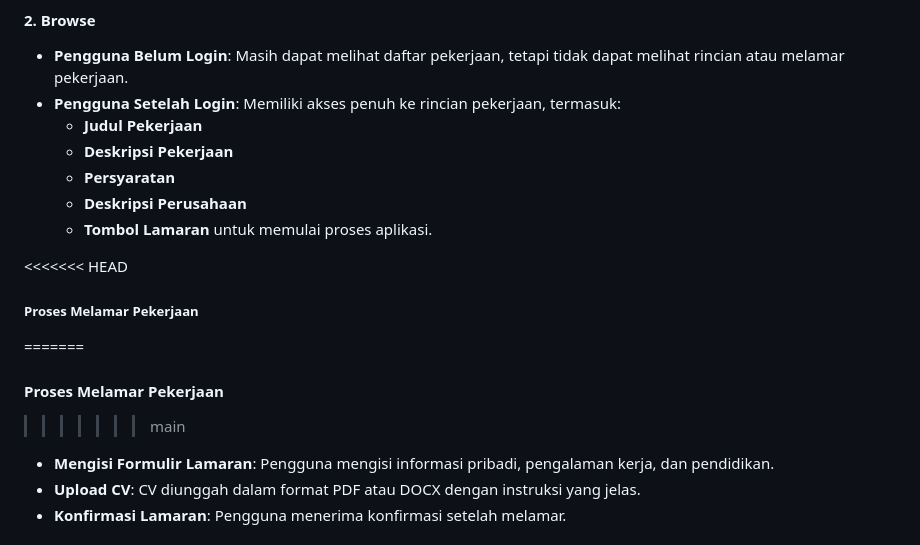
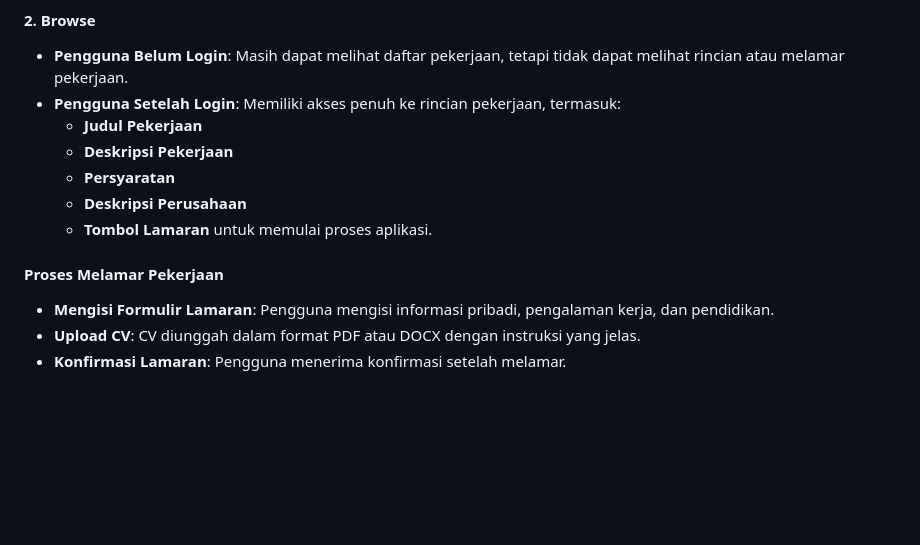
Before and after one commit to anisaayu05/Pemrograman-Mobile, a Markdown page: README.md, the part around the change. GitHub-like rendering; blank space fills up the shorter version.

Commit message:
Update README.md dengan deskripsi lengkap frontend and backend

```diff
--- a/README.md
+++ b/README.md
@@ -49,11 +49,7 @@ Aplikasi ini memiliki **navigation bar** yang terdiri dari empat tab yang dapat
   - **Deskripsi Perusahaan**
   - **Tombol Lamaran** untuk memulai proses aplikasi.
 
-<<<<<<< HEAD
-##### **Proses Melamar Pekerjaan**
-=======
 #### **Proses Melamar Pekerjaan**
->>>>>>> main
 - **Mengisi Formulir Lamaran**: Pengguna mengisi informasi pribadi, pengalaman kerja, dan pendidikan.
 - **Upload CV**: CV diunggah dalam format PDF atau DOCX dengan instruksi yang jelas.
 - **Konfirmasi Lamaran**: Pengguna menerima konfirmasi setelah melamar.
```
